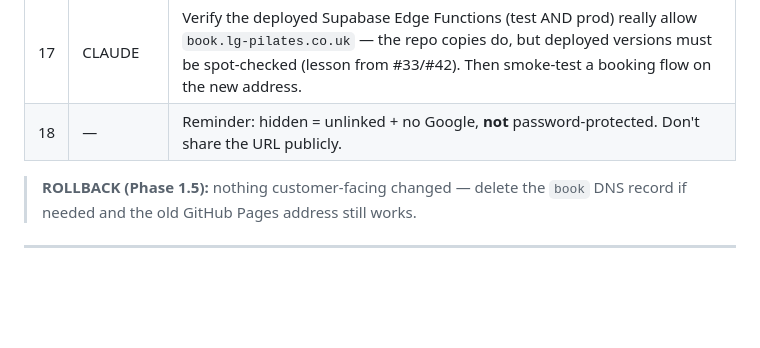
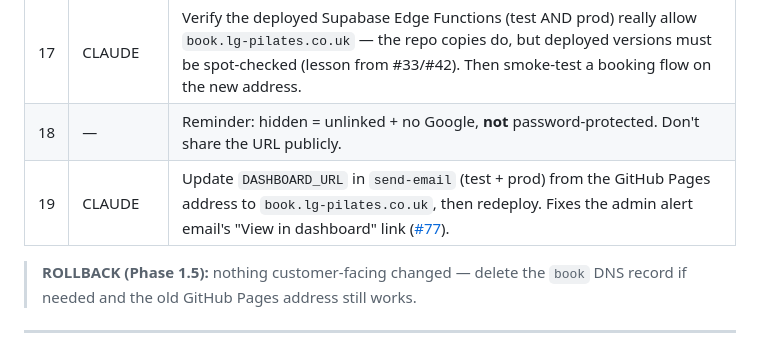
Before and after one commit to mjones2420-netizen/lg-pilates-booking, a Markdown page: RELEASE-PLAN.md, the part around the change. Drawn GitHub-style; blank space fills up the shorter version.

Commit message:
docs: note issue 77 dashboard-URL fix as Phase 1.5 step in release plan

```diff
--- a/RELEASE-PLAN.md
+++ b/RELEASE-PLAN.md
@@ -80,6 +80,7 @@ Moves the booking system from GitHub Pages to its final home at `book.lg-pilates
 | 16 | MARK | GoDaddy DNS → add a **CNAME** record: `book` → the booking site's `.netlify.app` address. Add `book.lg-pilates.co.uk` as the custom domain in Netlify. |
 | 17 | CLAUDE | Verify the deployed Supabase Edge Functions (test AND prod) really allow `book.lg-pilates.co.uk` — the repo copies do, but deployed versions must be spot-checked (lesson from #33/#42). Then smoke-test a booking flow on the new address. |
 | 18 | — | Reminder: hidden = unlinked + no Google, **not** password-protected. Don't share the URL publicly. |
+| 19 | CLAUDE | Update `DASHBOARD_URL` in `send-email` (test + prod) from the GitHub Pages address to `book.lg-pilates.co.uk`, then redeploy. Fixes the admin alert email's "View in dashboard" link ([#77](https://github.com/mjones2420-netizen/lg-pilates-booking/issues/77)). |
 
 > **ROLLBACK (Phase 1.5):** nothing customer-facing changed — delete the `book` DNS record if needed and the old GitHub Pages address still works.
 
```
